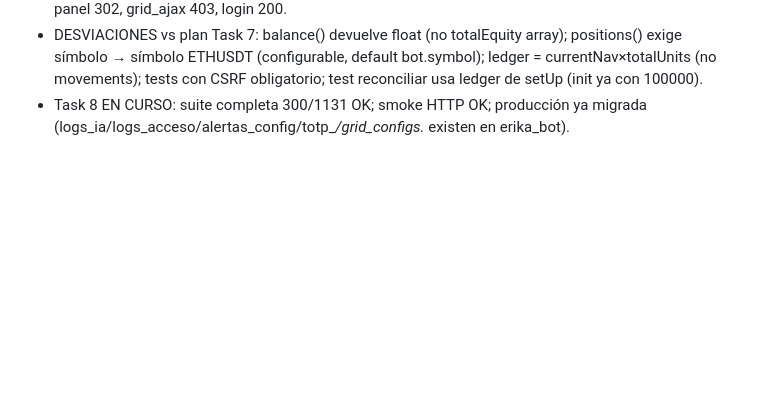
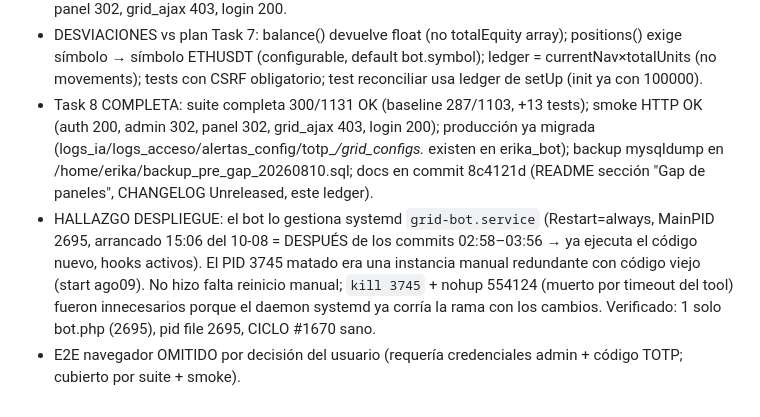
Before and after one commit to gregorbc/bybitboy, a Markdown page: .superpowers/sdd/progress.md, the part around the change. Rendered like a GitHub page; blank space fills up the shorter version.

Commit message:
docs: cierre de Task 8 del gap de paneles en el ledger de progreso

```diff
--- a/.superpowers/sdd/progress.md
+++ b/.superpowers/sdd/progress.md
@@ -207,4 +207,6 @@ GAP DE PANELES (docs/superpowers/plans/2026-08-09-gap-paneles-seguridad-bot-visi
 - Fase Bot: Task 5 (e44fdfb): GridManager applyRiskConfig/persistAiDecision/notifyIfAlert (+getTelegramToken/getStateForAlerts, riskMaxDailyLoss/riskRecoveryLossPct/lastPrice), update_config ampliado 0.5–50, RiskConfigTest (7) + GridManagerTest (8). Task 6 (c346547): Core/Notification (Telegram cURL), alerta_save/delete/set_telegram_token/test_telegram, tab Alertas. Suite 294/1114.
 - Fase Visibilidad: Task 7 (6098dfe): Core/Reconciliation (ledger=NAV×unidades vs wallet+uPnL, ok<0.50), acciones reconcile/modelos_list/logs_ia/logs_acceso en AdminHttp (6º param inyectable ?BybitFutures, paginate 10–100), 4 tabs en admin.php. Suite 300/1131. Smoke: auth 200, admin 302, panel 302, grid_ajax 403, login 200.
 - DESVIACIONES vs plan Task 7: balance() devuelve float (no totalEquity array); positions() exige símbolo → símbolo ETHUSDT (configurable, default bot.symbol); ledger = currentNav×totalUnits (no movements); tests con CSRF obligatorio; test reconciliar usa ledger de setUp (init ya con 100000).
-- Task 8 EN CURSO: suite completa 300/1131 OK; smoke HTTP OK; producción ya migrada (logs_ia/logs_acceso/alertas_config/totp_*/grid_configs.* existen en erika_bot).
+- Task 8 COMPLETA: suite completa 300/1131 OK (baseline 287/1103, +13 tests); smoke HTTP OK (auth 200, admin 302, panel 302, grid_ajax 403, login 200); producción ya migrada (logs_ia/logs_acceso/alertas_config/totp_*/grid_configs.* existen en erika_bot); backup mysqldump en /home/erika/backup_pre_gap_20260810.sql; docs en commit 8c4121d (README sección "Gap de paneles", CHANGELOG Unreleased, este ledger).
+- HALLAZGO DESPLIEGUE: el bot lo gestiona systemd `grid-bot.service` (Restart=always, MainPID 2695, arrancado 15:06 del 10-08 = DESPUÉS de los commits 02:58–03:56 → ya ejecuta el código nuevo, hooks activos). El PID 3745 matado era una instancia manual redundante con código viejo (start ago09). No hizo falta reinicio manual; `kill 3745` + nohup 554124 (muerto por timeout del tool) fueron innecesarios porque el daemon systemd ya corría la rama con los cambios. Verificado: 1 solo bot.php (2695), pid file 2695, CICLO #1670 sano.
+- E2E navegador OMITIDO por decisión del usuario (requería credenciales admin + código TOTP; cubierto por suite + smoke).
```
